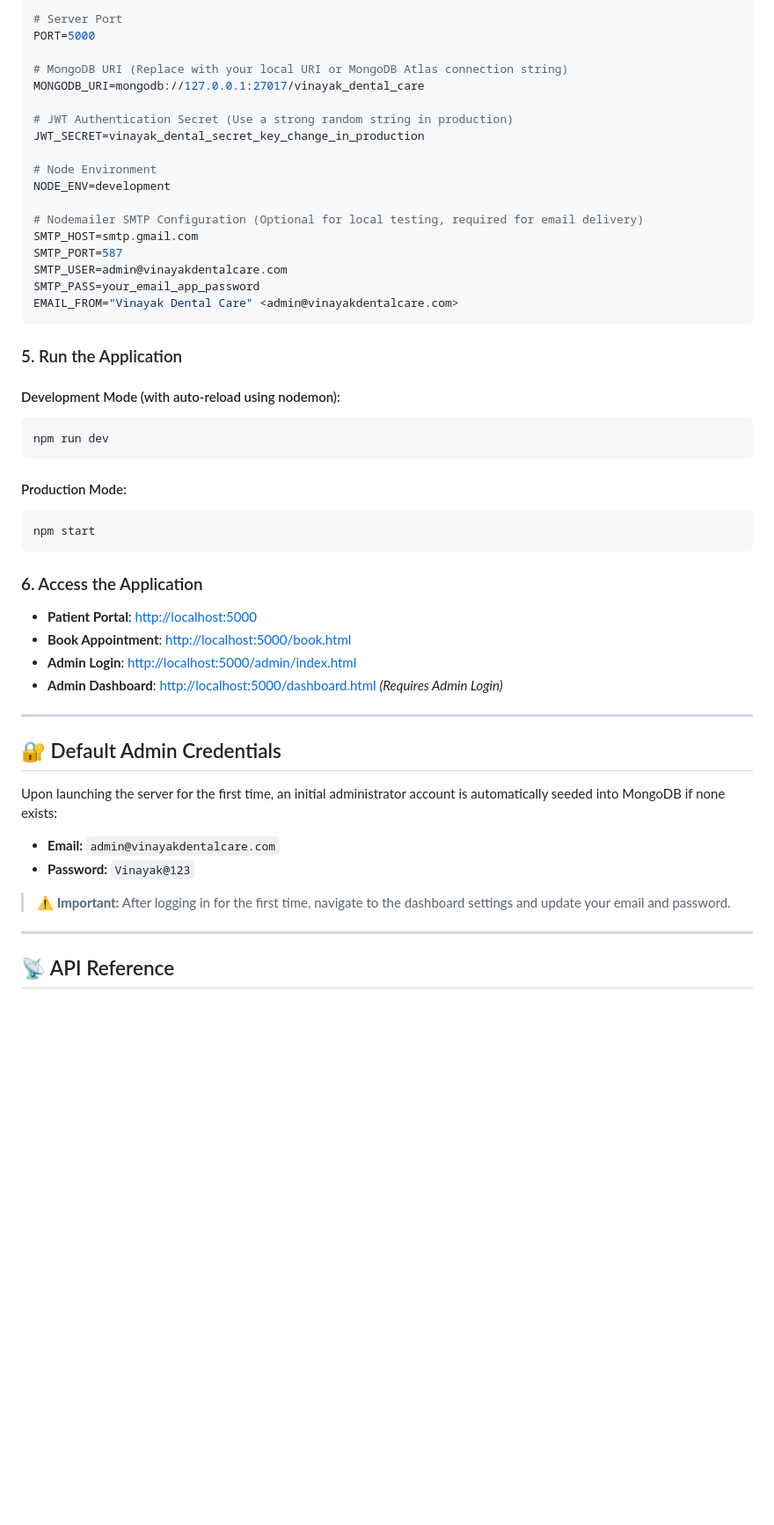
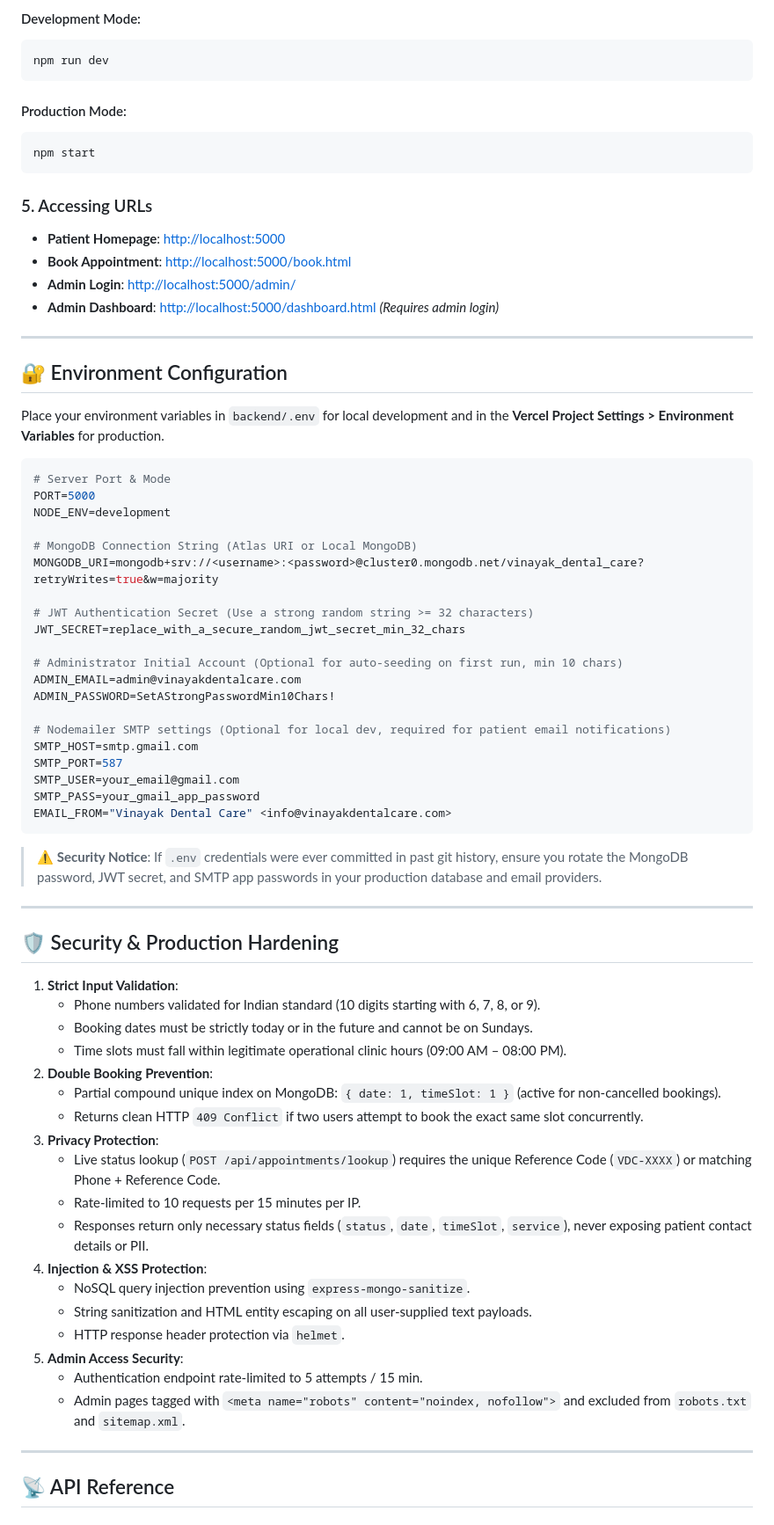
Before and after one commit to sahill2/vinayak-dentalcare, a Markdown page: README.md, the part around one of its changes. Shown at 88% size. Drawn GitHub-style; blank space fills up the shorter version.

````diff
--- a/README.md
+++ b/README.md
@@ -134,28 +150,5 @@ Open `backend/.env` and update the required values:
 
-```env
-# Server Port
-PORT=5000
-
-# MongoDB URI (Replace with your local URI or MongoDB Atlas connection string)
-MONGODB_URI=mongodb://127.0.0.1:27017/vinayak_dental_care
-
-# JWT Authentication Secret (Use a strong random string in production)
-JWT_SECRET=vinayak_dental_secret_key_change_in_production
-
-# Node Environment
-NODE_ENV=development
-
-# Nodemailer SMTP Configuration (Optional for local testing, required for email delivery)
-SMTP_HOST=smtp.gmail.com
-SMTP_PORT=587
-SMTP_USER=admin@vinayakdentalcare.com
-SMTP_PASS=your_email_app_password
-EMAIL_FROM="Vinayak Dental Care" <admin@vinayakdentalcare.com>
-```
-
-### 5. Run the Application
-
-#### Development Mode (with auto-reload using nodemon):
+#### Development Mode:
 ```bash
 npm run dev
 ```
@@ -165,22 +158,65 @@ npm run dev
 npm start
 ```
 
-### 6. Access the Application
-- **Patient Portal**: [http://localhost:5000](http://localhost:5000)
+### 5. Accessing URLs
+- **Patient Homepage**: [http://localhost:5000](http://localhost:5000)
 - **Book Appointment**: [http://localhost:5000/book.html](http://localhost:5000/book.html)
-- **Admin Login**: [http://localhost:5000/admin/index.html](http://localhost:5000/admin/index.html)
-- **Admin Dashboard**: [http://localhost:5000/dashboard.html](http://localhost:5000/dashboard.html) *(Requires Admin Login)*
+- **Admin Login**: [http://localhost:5000/admin/](http://localhost:5000/admin/)
+- **Admin Dashboard**: [http://localhost:5000/dashboard.html](http://localhost:5000/dashboard.html) *(Requires admin login)*
 
 ---
 
-## 🔐 Default Admin Credentials
+## 🔐 Environment Configuration
 
-Upon launching the server for the first time, an initial administrator account is automatically seeded into MongoDB if none exists:
+Place your environment variables in `backend/.env` for local development and in the **Vercel Project Settings > Environment Variables** for production.
 
-* **Email:** `admin@vinayakdentalcare.com`
-* **Password:** `Vinayak@123`
+```env
+# Server Port & Mode
+PORT=5000
+NODE_ENV=development
 
-> ⚠️ **Important:** After logging in for the first time, navigate to the dashboard settings and update your email and password.
+# MongoDB Connection String (Atlas URI or Local MongoDB)
+MONGODB_URI=mongodb+srv://<username>:<password>@cluster0.mongodb.net/vinayak_dental_care?retryWrites=true&w=majority
+
+# JWT Authentication Secret (Use a strong random string >= 32 characters)
+JWT_SECRET=replace_with_a_secure_random_jwt_secret_min_32_chars
+
+# Administrator Initial Account (Optional for auto-seeding on first run, min 10 chars)
+ADMIN_EMAIL=admin@vinayakdentalcare.com
+ADMIN_PASSWORD=SetAStrongPasswordMin10Chars!
+
+# Nodemailer SMTP settings (Optional for local dev, required for patient email notifications)
+SMTP_HOST=smtp.gmail.com
+SMTP_PORT=587
+SMTP_USER=your_email@gmail.com
+SMTP_PASS=your_gmail_app_password
+EMAIL_FROM="Vinayak Dental Care" <info@vinayakdentalcare.com>
+```
+
+> ⚠️ **Security Notice**: If `.env` credentials were ever committed in past git history, ensure you rotate the MongoDB password, JWT secret, and SMTP app passwords in your production database and email providers.
+
+---
+
+## 🛡️ Security & Production Hardening
+
+1. **Strict Input Validation**:
+   - Phone numbers validated for Indian standard (10 digits starting with 6, 7, 8, or 9).
+   - Booking dates must be strictly today or in the future and cannot be on Sundays.
+   - Time slots must fall within legitimate operational clinic hours (09:00 AM – 08:00 PM).
+2. **Double Booking Prevention**:
+   - Partial compound unique index on MongoDB: `{ date: 1, timeSlot: 1 }` (active for non-cancelled bookings).
+   - Returns clean HTTP `409 Conflict` if two users attempt to book the exact same slot concurrently.
+3. **Privacy Protection**:
+   - Live status lookup (`POST /api/appointments/lookup`) requires the unique Reference Code (`VDC-XXXX`) or matching Phone + Reference Code.
+   - Rate-limited to 10 requests per 15 minutes per IP.
+   - Responses return only necessary status fields (`status`, `date`, `timeSlot`, `service`), never exposing patient contact details or PII.
+4. **Injection & XSS Protection**:
+   - NoSQL query injection prevention using `express-mongo-sanitize`.
+   - String sanitization and HTML entity escaping on all user-supplied text payloads.
+   - HTTP response header protection via `helmet`.
+5. **Admin Access Security**:
+   - Authentication endpoint rate-limited to 5 attempts / 15 min.
+   - Admin pages tagged with `<meta name="robots" content="noindex, nofollow">` and excluded from `robots.txt` and `sitemap.xml`.
 
 ---
 
````
Also changed, not shown: other parts of README.md (+150 -106 lines), CHANGES.md (added, +154 -0 lines).
